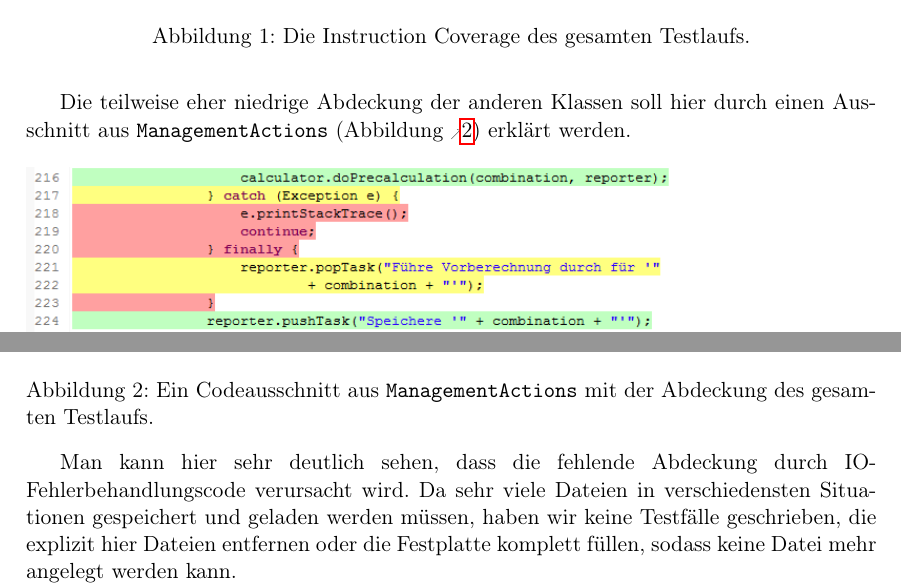
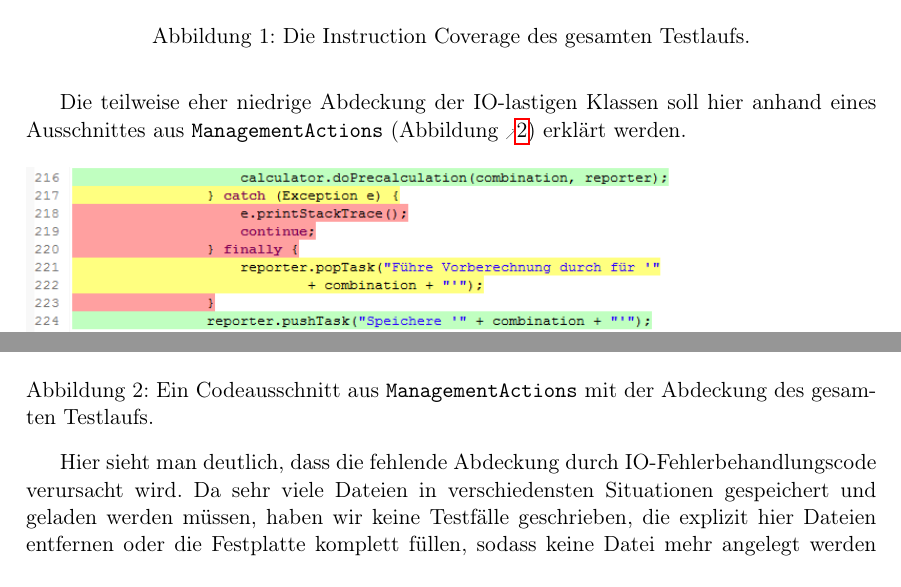
Before and after one commit to routeKIT/routeKIT, a LaTeX document (qualitätssicherung/bericht.tex): two parts of page 15 of 17, joined at a grey line, cut so that both start at the same text. Compiled offline with pdfLaTeX.

Commit message:
Qual: 2 mal Formulierung in TestCoverage

```diff
--- a/qualitätssicherung/bericht.tex
+++ b/qualitätssicherung/bericht.tex
@@ -696,8 +696,8 @@ Eine Aufteilung der "Instruction Coverage" des vereinigten Durchlaufs in die ein
 \label{fig:overallCoverage}
 \end{figure}
 
-Die teilweise eher niedrige Abdeckung der anderen Klassen soll hier
-durch einen Ausschnitt aus \code{ManagementActions} (Abbildung \ref{fig:errorCoverage}) erklärt werden.
+Die teilweise eher niedrige Abdeckung der IO-lastigen Klassen soll hier
+anhand eines Ausschnittes aus \code{ManagementActions} (Abbildung \ref{fig:errorCoverage}) erklärt werden.
 
 \begin{figure}[h]
 \includegraphics[scale=0.7]{errorCoverage}
@@ -705,7 +705,7 @@ durch einen Ausschnitt aus \code{ManagementActions} (Abbildung \ref{fig:errorCov
 \label{fig:errorCoverage}
 \end{figure}
 
-Man kann hier sehr deutlich sehen, dass die fehlende Abdeckung durch IO-Fehlerbehandlungscode verursacht wird. Da sehr viele Dateien in verschiedensten Situationen gespeichert und geladen werden müssen, haben wir keine Testfälle geschrieben, die explizit hier Dateien entfernen oder die Festplatte komplett füllen, sodass keine Datei mehr angelegt werden kann.
+Hier sieht man deutlich, dass die fehlende Abdeckung durch IO-Fehlerbehandlungscode verursacht wird. Da sehr viele Dateien in verschiedensten Situationen gespeichert und geladen werden müssen, haben wir keine Testfälle geschrieben, die explizit hier Dateien entfernen oder die Festplatte komplett füllen, sodass keine Datei mehr angelegt werden kann.
 
 Diese Problematik wird an einer anderen Stelle, bei der Benutzung des Java-Konstrukts "try-with-Resouces" noch deutlicher, wie man in Abbildung \ref{fig:tryWithResources} erkennen kann.
 
```
